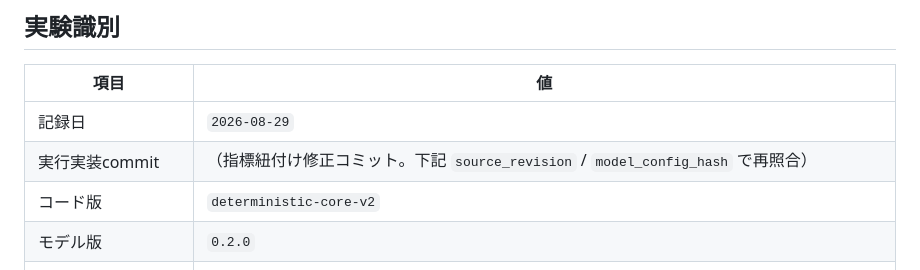
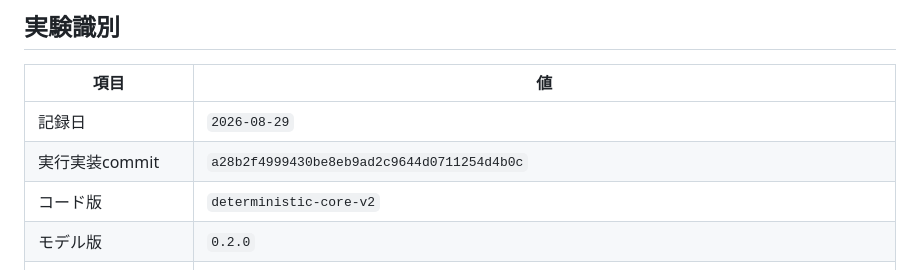
Before and after one commit to nexus-ai-2045/ghost-in-the-sim, a Markdown page: RESULTS.md, the part around the change. GitHub-like rendering.

Commit message:
RESULTSの実行実装commitを修正HEADへ固定する
Co-authored-by: nexus_ai <nexus-ai-2045@users.noreply.github.com>

```diff
--- a/RESULTS.md
+++ b/RESULTS.md
@@ -7,7 +7,7 @@
 | 項目 | 値 |
 |---|---|
 | 記録日 | `2026-08-29` |
-| 実行実装commit | （指標紐付け修正コミット。下記 `source_revision` / `model_config_hash` で再照合） |
+| 実行実装commit | `a28b2f4999430be8eb9ad2c9644d0711254d4b0c` |
 | コード版 | `deterministic-core-v2` |
 | モデル版 | `0.2.0` |
 | `model_config_hash` | `5e0a6024438037de` |
```
